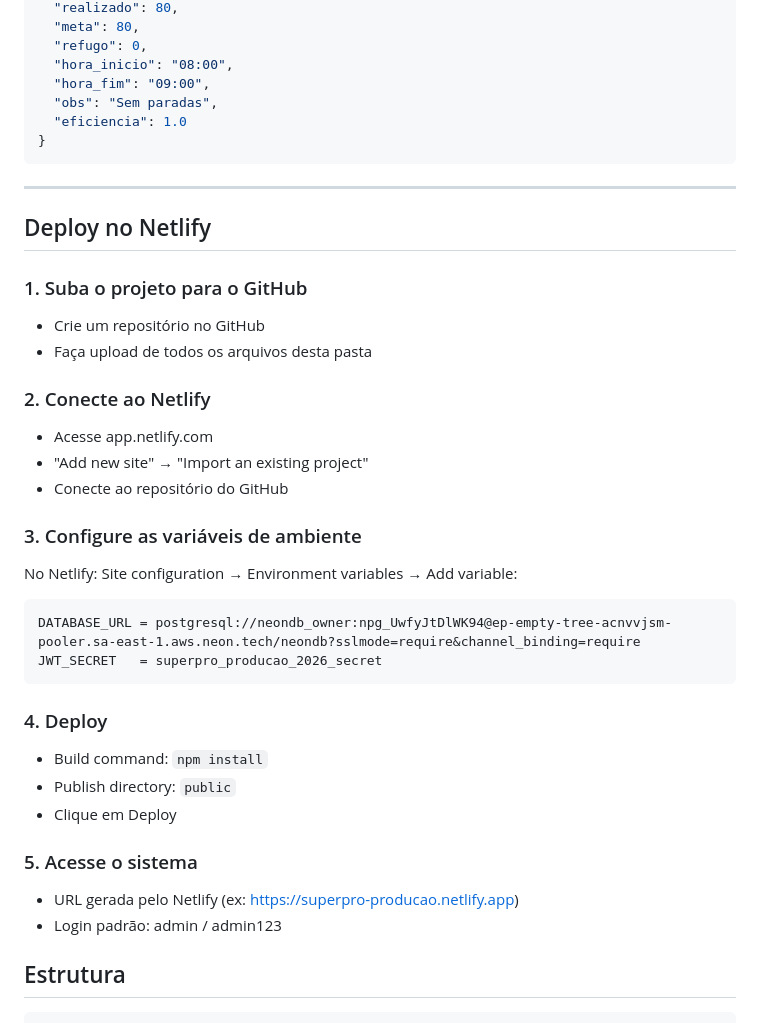
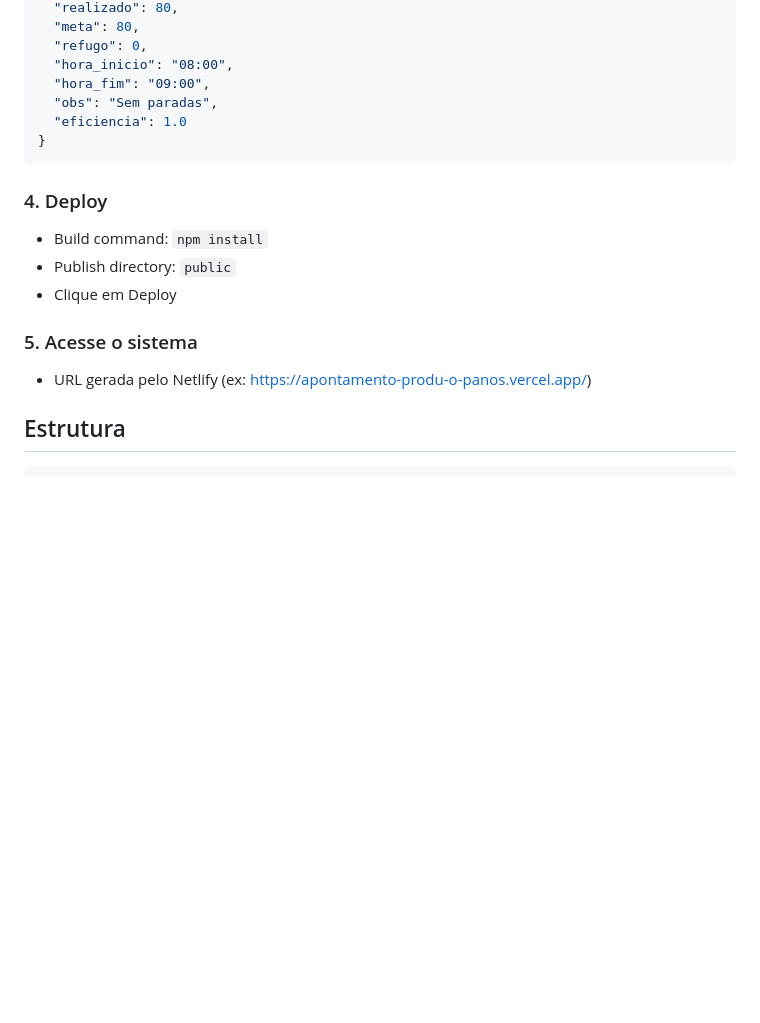
Before and after one commit to leonardoian/apontamento_produ-o_Panos, a Markdown page: README.md, the part around the change. Rendered like a GitHub page; blank space fills up the shorter version.

Commit message:
refactor(documentacao): remover instruções de deploy no Netlify e atualizar URL

````diff
--- a/README.md
+++ b/README.md
@@ -137,35 +137,13 @@ Cria lançamento.
 }
 ```
 
----
-
-## Deploy no Netlify
-
-### 1. Suba o projeto para o GitHub
-- Crie um repositório no GitHub
-- Faça upload de todos os arquivos desta pasta
-
-### 2. Conecte ao Netlify
-- Acesse app.netlify.com
-- "Add new site" → "Import an existing project"
-- Conecte ao repositório do GitHub
-
-### 3. Configure as variáveis de ambiente
-No Netlify: Site configuration → Environment variables → Add variable:
-
-```
-DATABASE_URL = postgresql://neondb_owner:npg_UwfyJtDlWK94@ep-empty-tree-acnvvjsm-pooler.sa-east-1.aws.neon.tech/neondb?sslmode=require&channel_binding=require
-JWT_SECRET   = superpro_producao_2026_secret
-```
-
 ### 4. Deploy
 - Build command: `npm install`
 - Publish directory: `public`
 - Clique em Deploy
 
 ### 5. Acesse o sistema
-- URL gerada pelo Netlify (ex: https://superpro-producao.netlify.app)
-- Login padrão: admin / admin123
+- URL gerada pelo Netlify (ex: https://apontamento-produ-o-panos.vercel.app/)
 
 ## Estrutura
 ```
````
